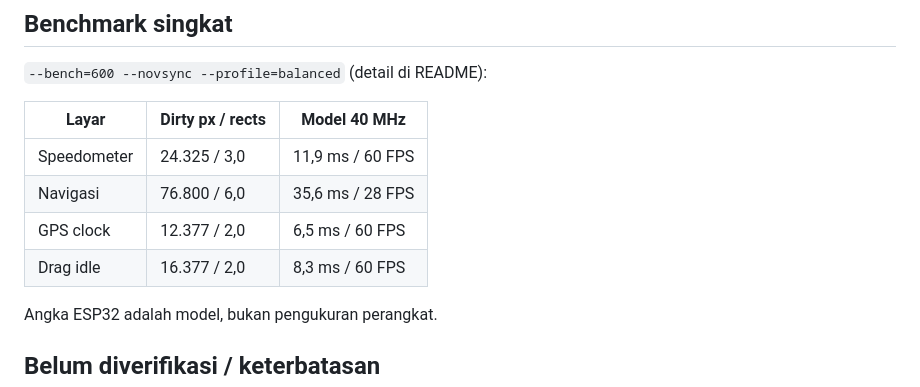
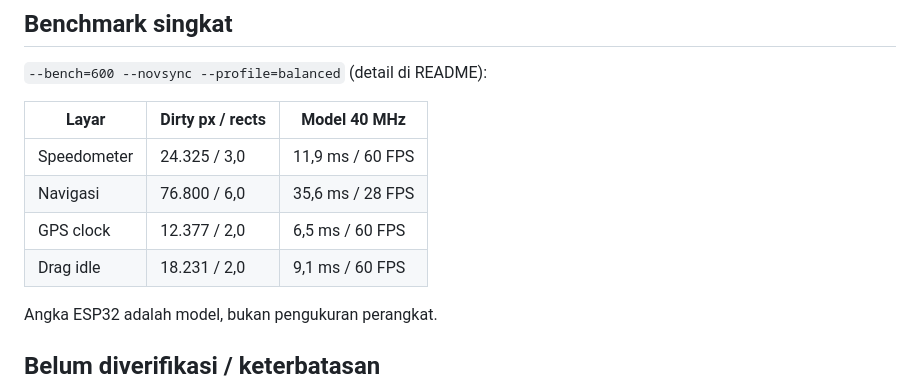
Before and after one commit to hnftxx/MiniMotoNav, a Markdown page: PROJECT_STATUS.md, the part around the change. GitHub-like rendering.

```diff
--- a/PROJECT_STATUS.md
+++ b/PROJECT_STATUS.md
@@ -51,7 +51,7 @@ Firmware terakhir:
 | Speedometer | 24.325 / 3,0 | 11,9 ms / 60 FPS |
 | Navigasi | 76.800 / 6,0 | 35,6 ms / 28 FPS |
 | GPS clock | 12.377 / 2,0 | 6,5 ms / 60 FPS |
-| Drag idle | 16.377 / 2,0 | 8,3 ms / 60 FPS |
+| Drag idle | 18.231 / 2,0 | 9,1 ms / 60 FPS |
 
 Angka ESP32 adalah model, bukan pengukuran perangkat.
 
```
Also changed, not shown: README.md (+1 -1 lines), shots/drag_countdown.png, shots/drag_running.png, shots/gps_clock.png, 3 other files.
